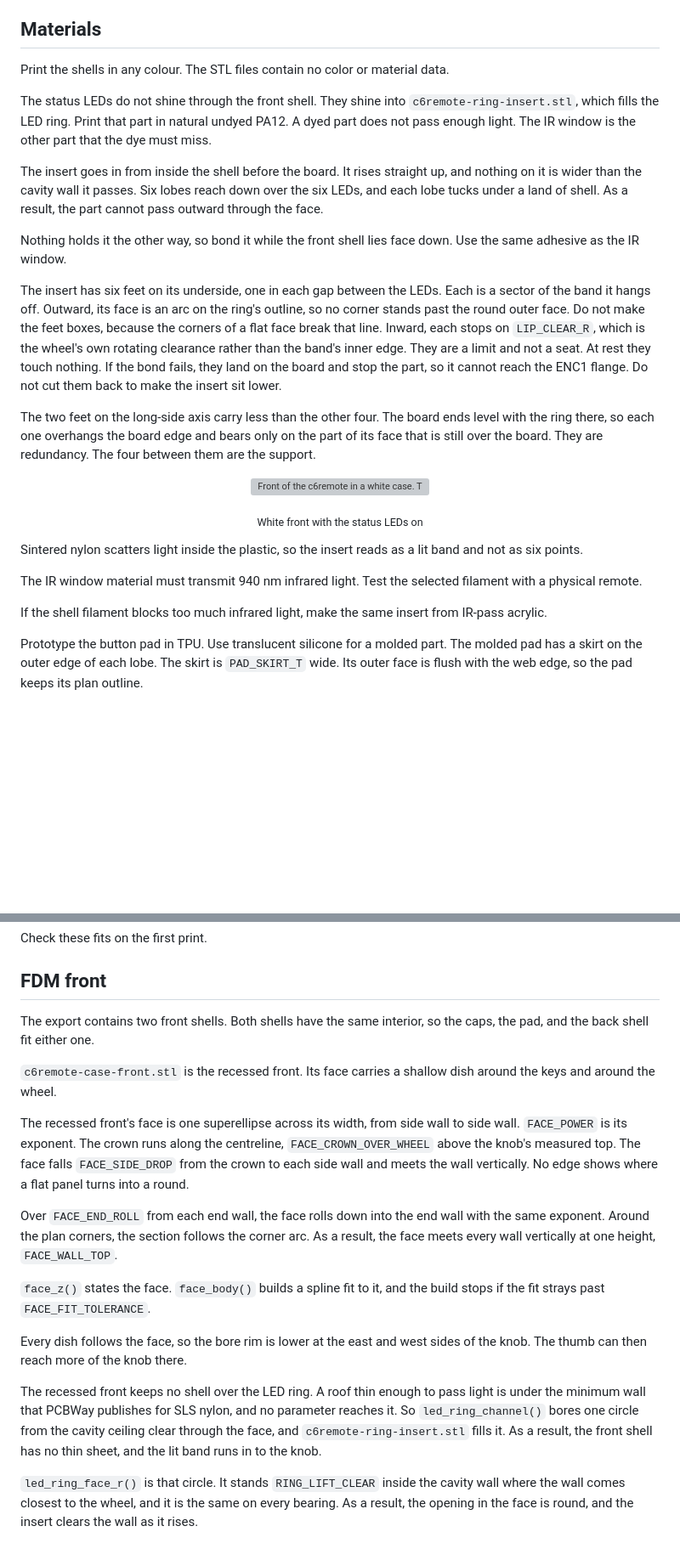
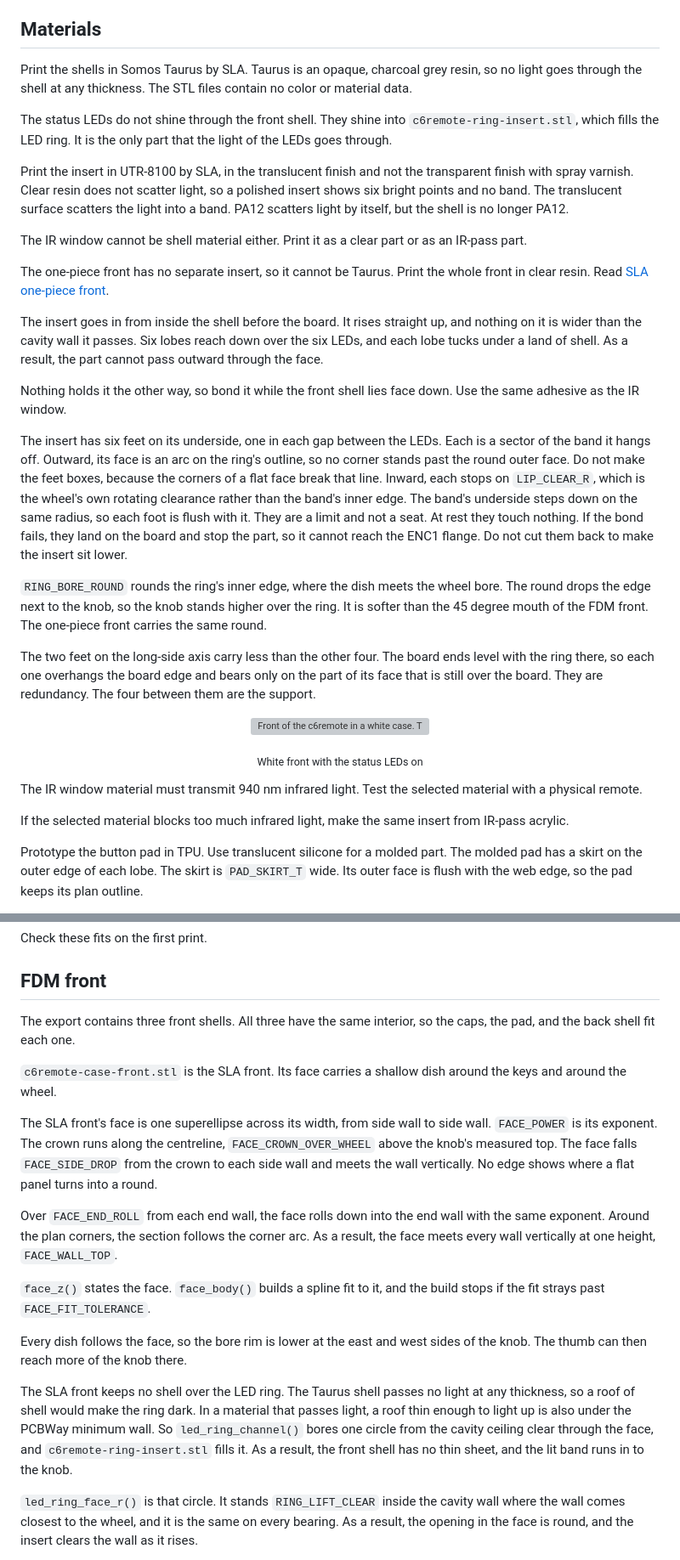
Before and after one commit to landonr/homething-c6, a Markdown page: case/README.md, 2 parts joined by grey strips. Shown at 85% size. Rendered like a GitHub page; blank space fills up the shorter version; grey boxes are pictures that could not be loaded.

```diff
--- a/case/README.md
+++ b/case/README.md
@@ -160,15 +170,23 @@ The model derives geometry from the board where possible. Manual values include
 
 ## Materials
 
-Print the shells in any colour. The STL files contain no color or material data.
+Print the shells in Somos Taurus by SLA. Taurus is an opaque, charcoal grey resin, so no light goes through the shell at any thickness. The STL files contain no color or material data.
 
-The status LEDs do not shine through the front shell. They shine into `c6remote-ring-insert.stl`, which fills the LED ring. Print that part in natural undyed PA12. A dyed part does not pass enough light. The IR window is the other part that the dye must miss.
+The status LEDs do not shine through the front shell. They shine into `c6remote-ring-insert.stl`, which fills the LED ring. It is the only part that the light of the LEDs goes through.
+
+Print the insert in UTR-8100 by SLA, in the translucent finish and not the transparent finish with spray varnish. Clear resin does not scatter light, so a polished insert shows six bright points and no band. The translucent surface scatters the light into a band. PA12 scatters light by itself, but the shell is no longer PA12.
+
+The IR window cannot be shell material either. Print it as a clear part or as an IR-pass part.
+
+The one-piece front has no separate insert, so it cannot be Taurus. Print the whole front in clear resin. Read [SLA one-piece front](#sla-one-piece-front).
 
 The insert goes in from inside the shell before the board. It rises straight up, and nothing on it is wider than the cavity wall it passes. Six lobes reach down over the six LEDs, and each lobe tucks under a land of shell. As a result, the part cannot pass outward through the face.
 
 Nothing holds it the other way, so bond it while the front shell lies face down. Use the same adhesive as the IR window.
 
-The insert has six feet on its underside, one in each gap between the LEDs. Each is a sector of the band it hangs off. Outward, its face is an arc on the ring's outline, so no corner stands past the round outer face. Do not make the feet boxes, because the corners of a flat face break that line. Inward, each stops on `LIP_CLEAR_R`, which is the wheel's own rotating clearance rather than the band's inner edge. They are a limit and not a seat. At rest they touch nothing. If the bond fails, they land on the board and stop the part, so it cannot reach the ENC1 flange. Do not cut them back to make the insert sit lower.
+The insert has six feet on its underside, one in each gap between the LEDs. Each is a sector of the band it hangs off. Outward, its face is an arc on the ring's outline, so no corner stands past the round outer face. Do not make the feet boxes, because the corners of a flat face break that line. Inward, each stops on `LIP_CLEAR_R`, which is the wheel's own rotating clearance rather than the band's inner edge. The band's underside steps down on the same radius, so each foot is flush with it. They are a limit and not a seat. At rest they touch nothing. If the bond fails, they land on the board and stop the part, so it cannot reach the ENC1 flange. Do not cut them back to make the insert sit lower.
+
+`RING_BORE_ROUND` rounds the ring's inner edge, where the dish meets the wheel bore. The round drops the edge next to the knob, so the knob stands higher over the ring. It is softer than the 45 degree mouth of the FDM front. The one-piece front carries the same round.
 
 The two feet on the long-side axis carry less than the other four. The board ends level with the ring there, so each one overhangs the board edge and bears only on the part of its face that is still over the board. They are redundancy. The four between them are the support.
 
@@ -177,11 +195,9 @@ The two feet on the long-side axis carry less than the other four. The board end
 </p>
 <p align="center"><sub>White front with the status LEDs on</sub></p>
 
-Sintered nylon scatters light inside the plastic, so the insert reads as a lit band and not as six points.
+The IR window material must transmit 940 nm infrared light. Test the selected material with a physical remote.
 
-The IR window material must transmit 940 nm infrared light. Test the selected filament with a physical remote.
-
-If the shell filament blocks too much infrared light, make the same insert from IR-pass acrylic.
+If the selected material blocks too much infrared light, make the same insert from IR-pass acrylic.
 
 Prototype the button pad in TPU. Use translucent silicone for a molded part.
 The molded pad has a skirt on the outer edge of each lobe. The skirt is `PAD_SKIRT_T` wide. Its outer face is flush with the web edge, so the pad keeps its plan outline.
@@ -282,11 +298,11 @@ Check these fits on the first print.
 
 ## FDM front
 
-The export contains two front shells. Both shells have the same interior, so the caps, the pad, and the back shell fit either one.
+The export contains three front shells. All three have the same interior, so the caps, the pad, and the back shell fit each one.
 
-`c6remote-case-front.stl` is the recessed front. Its face carries a shallow dish around the keys and around the wheel.
+`c6remote-case-front.stl` is the SLA front. Its face carries a shallow dish around the keys and around the wheel.
 
-The recessed front's face is one superellipse across its width, from side wall to side wall. `FACE_POWER` is its exponent. The crown runs along the centreline, `FACE_CROWN_OVER_WHEEL` above the knob's measured top. The face falls `FACE_SIDE_DROP` from the crown to each side wall and meets the wall vertically. No edge shows where a flat panel turns into a round.
+The SLA front's face is one superellipse across its width, from side wall to side wall. `FACE_POWER` is its exponent. The crown runs along the centreline, `FACE_CROWN_OVER_WHEEL` above the knob's measured top. The face falls `FACE_SIDE_DROP` from the crown to each side wall and meets the wall vertically. No edge shows where a flat panel turns into a round.
 
 Over `FACE_END_ROLL` from each end wall, the face rolls down into the end wall with the same exponent. Around the plan corners, the section follows the corner arc. As a result, the face meets every wall vertically at one height, `FACE_WALL_TOP`.
 
@@ -294,7 +310,7 @@ Over `FACE_END_ROLL` from each end wall, the face rolls down into the end wall w
 
 Every dish follows the face, so the bore rim is lower at the east and west sides of the knob. The thumb can then reach more of the knob there.
 
-The recessed front keeps no shell over the LED ring. A roof thin enough to pass light is under the minimum wall that PCBWay publishes for SLS nylon, and no parameter reaches it. So `led_ring_channel()` bores one circle from the cavity ceiling clear through the face, and `c6remote-ring-insert.stl` fills it. As a result, the front shell has no thin sheet, and the lit band runs in to the knob.
+The SLA front keeps no shell over the LED ring. The Taurus shell passes no light at any thickness, so a roof of shell would make the ring dark. In a material that passes light, a roof thin enough to light up is also under the PCBWay minimum wall. So `led_ring_channel()` bores one circle from the cavity ceiling clear through the face, and `c6remote-ring-insert.stl` fills it. As a result, the front shell has no thin sheet, and the lit band runs in to the knob.
 
 `led_ring_face_r()` is that circle. It stands `RING_LIFT_CLEAR` inside the cavity wall where the wall comes closest to the wheel, and it is the same on every bearing. As a result, the opening in the face is round, and the insert clears the wall as it rises.
 
```
Also changed, not shown: other parts of case/README.md (+70 -36 lines), README.md (+8 -6 lines), docs/readme-assets/case-front-iso-one-piece.png (added), 10 other files.
